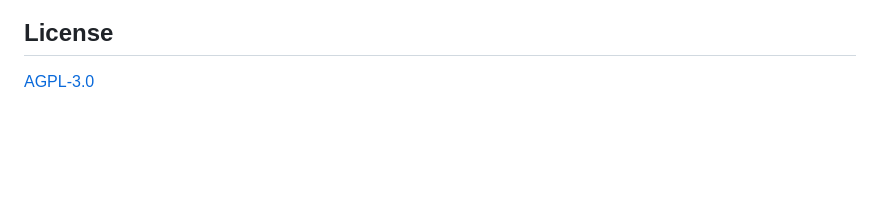
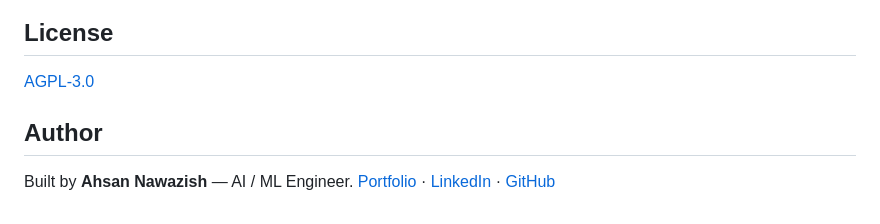
Before and after one commit to innoce9t/OpenCRM, a Markdown page: README.md, the part around one of its changes. Rendered like a GitHub page; blank space fills up the shorter version.

Commit message:
docs: polish README (badges, author/portfolio footer)
Co-Authored-By: Claude Opus 4.8 <noreply@anthropic.com>

```diff
--- a/README.md
+++ b/README.md
@@ -105,3 +110,8 @@ The provider is auto-detected (Gemini preferred); force one with `AI_PROVIDER=ge
 ## License
 
 [AGPL-3.0](LICENSE)
+
+## Author
+
+Built by **Ahsan Nawazish** — AI / ML Engineer.
+[Portfolio](https://ahsan.live) · [LinkedIn](https://linkedin.com/in/anawazish) · [GitHub](https://github.com/innoce9t)
```
Also changed, not shown: other parts of README.md (+5 -0 lines).
